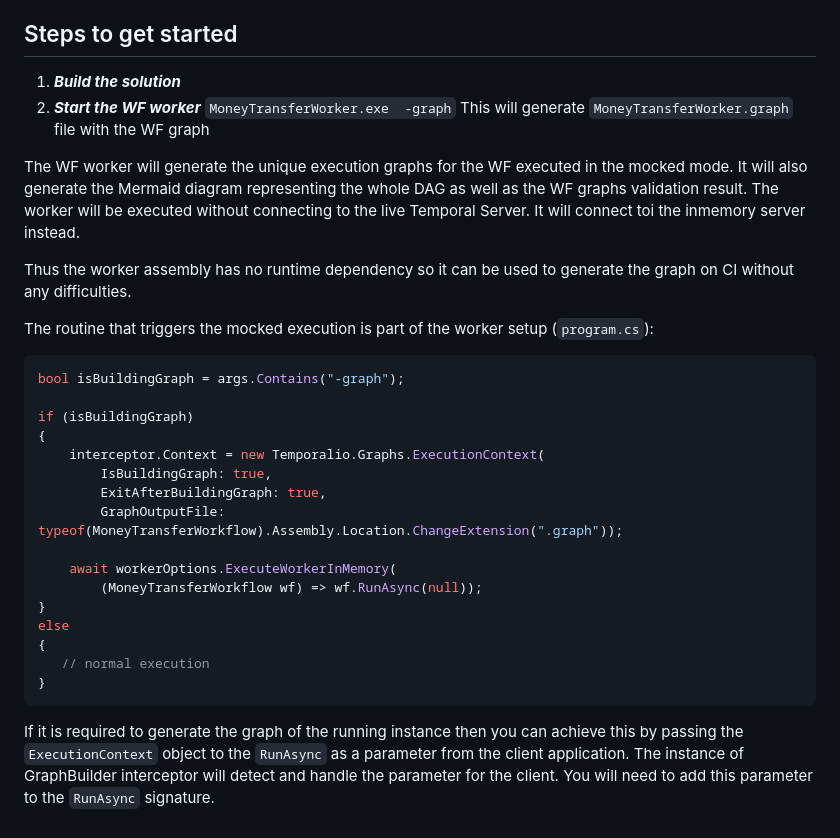
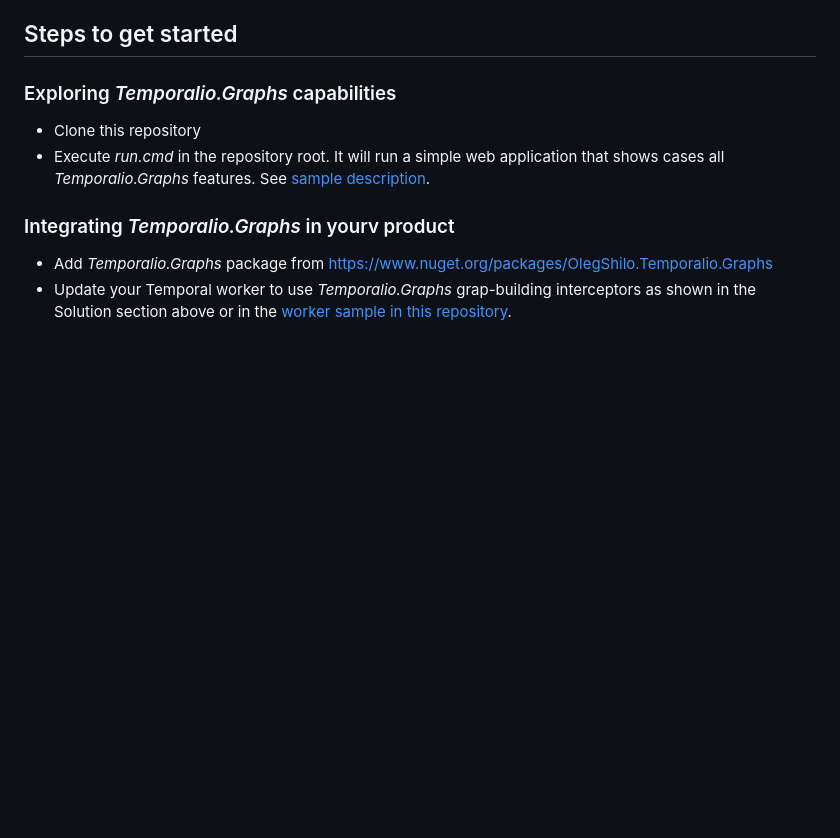
Before and after one commit to oleg-shilo/Temporalio.Graphs, a Markdown page: README.md, the part around one of its changes. GitHub-like rendering; blank space fills up the shorter version.

````diff
--- a/README.md
+++ b/README.md
@@ -207,34 +117,12 @@ Before running this application, ensure you have the following installed:
 
 ## Steps to get started
 
-1. _**Build the solution**_
-2. _**Start the WF worker**_
-   `MoneyTransferWorker.exe  -graph`
-   This will generate `MoneyTransferWorker.graph` file with the WF graph
+### Exploring _Temporalio.Graphs_ capabilities
 
-The WF worker will generate the unique execution graphs for the WF executed in the mocked mode. It will also generate the Mermaid diagram representing the whole DAG as well as the WF graphs validation result. The worker will be executed without connecting to the live Temporal Server. It will connect toi the inmemory server instead.
+- Clone this repository
+- Execute _run.cmd_ in the repository root. It will run a simple web application that shows cases all _Temporalio.Graphs_ features. See [sample description](https://github.com/oleg-shilo/Temporalio.Graphs/wiki/Samples#moneytransfer-graph-client).
 
-Thus the worker assembly has no runtime dependency so it can be used to generate the graph on CI without any difficulties.
+### Integrating _Temporalio.Graphs_ in yourv product
 
-The routine that triggers the mocked execution is part of the worker setup (`program.cs`):
-
-```c#
-bool isBuildingGraph = args.Contains("-graph");
-
-if (isBuildingGraph)
-{
-    interceptor.Context = new Temporalio.Graphs.ExecutionContext(
-        IsBuildingGraph: true,
-        ExitAfterBuildingGraph: true,
-        GraphOutputFile: typeof(MoneyTransferWorkflow).Assembly.Location.ChangeExtension(".graph"));
-
-    await workerOptions.ExecuteWorkerInMemory(
-        (MoneyTransferWorkflow wf) => wf.RunAsync(null));
-}
-else
-{
-   // normal execution
-}
-```
-
-If it is required to generate the graph of the running instance then you can achieve this by passing the `ExecutionContext` object to the `RunAsync` as a parameter from the client application. The instance of GraphBuilder interceptor will detect and handle the parameter for the client. You will need to add this parameter to the `RunAsync` signature.
+- Add _Temporalio.Graphs_ package from https://www.nuget.org/packages/OlegShilo.Temporalio.Graphs
+- Update your Temporal worker to use _Temporalio.Graphs_ grap-building interceptors as shown in the Solution section above or in the [worker sample in this repository](https://github.com/oleg-shilo/Temporalio.Graphs/blob/main/Samples/MoneyTransferWorker/Program.cs).
````
Also changed, not shown: other parts of README.md (+30 -120 lines).
